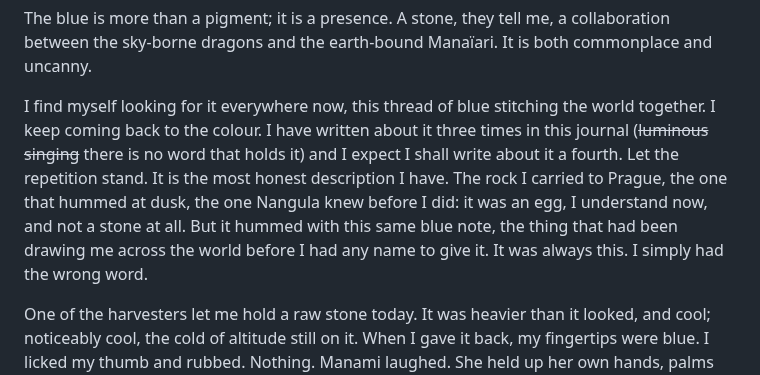
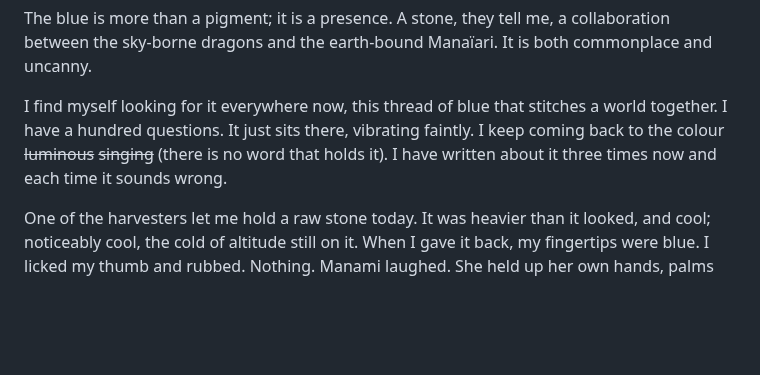
Before and after one commit to ralovely/blule-dragons-tales, a Markdown page: entries-v2/09-the-blue-stones-kiss-T1.md, the part around the change. GitHub-like rendering; blank space fills up the shorter version.

Commit message:
Entry 09 (author): para 5 reverted toward original; Prague reference dropped (resolves egg/stone clash)
Co-Authored-By: Claude Fable 5 <noreply@anthropic.com>

```diff
--- a/entries-v2/09-the-blue-stones-kiss-T1.md
+++ b/entries-v2/09-the-blue-stones-kiss-T1.md
@@ -6,7 +6,7 @@ It's in the subtle, iridescent sheen of the seasoning a Manaïari child playfull
 
 The blue is more than a pigment; it is a presence. A stone, they tell me, a collaboration between the sky-borne dragons and the earth-bound Manaïari. It is both commonplace and uncanny.
 
-I find myself looking for it everywhere now, this thread of blue stitching the world together. I keep coming back to the colour. I have written about it three times in this journal (~~luminous~~ ~~singing~~ there is no word that holds it) and I expect I shall write about it a fourth. Let the repetition stand. It is the most honest description I have. The rock I carried to Prague, the one that hummed at dusk, the one Nangula knew before I did: it was an egg, I understand now, and not a stone at all. But it hummed with this same blue note, the thing that had been drawing me across the world before I had any name to give it. It was always this. I simply had the wrong word.
+I find myself looking for it everywhere now, this thread of blue that stitches a world together. I have a hundred questions. It just sits there, vibrating faintly. I keep coming back to the colour ~~luminous~~ ~~singing~~ (there is no word that holds it). I have written about it three times now and each time it sounds wrong.
 
 One of the harvesters let me hold a raw stone today. It was heavier than it looked, and cool; noticeably cool, the cold of altitude still on it. When I gave it back, my fingertips were blue. I licked my thumb and rubbed. Nothing. Manami laughed. She held up her own hands, palms out, a faint, permanent blue soaked into the skin like a dye that had forgotten how to leave. All the harvesters have them, she said. You can spot one across a crowded market by the colour of her hands. It doesn't wash off. It isn't meant to.
 
```
Also changed, not shown: workbench/canon-ledger.md (+1 -1 lines).
